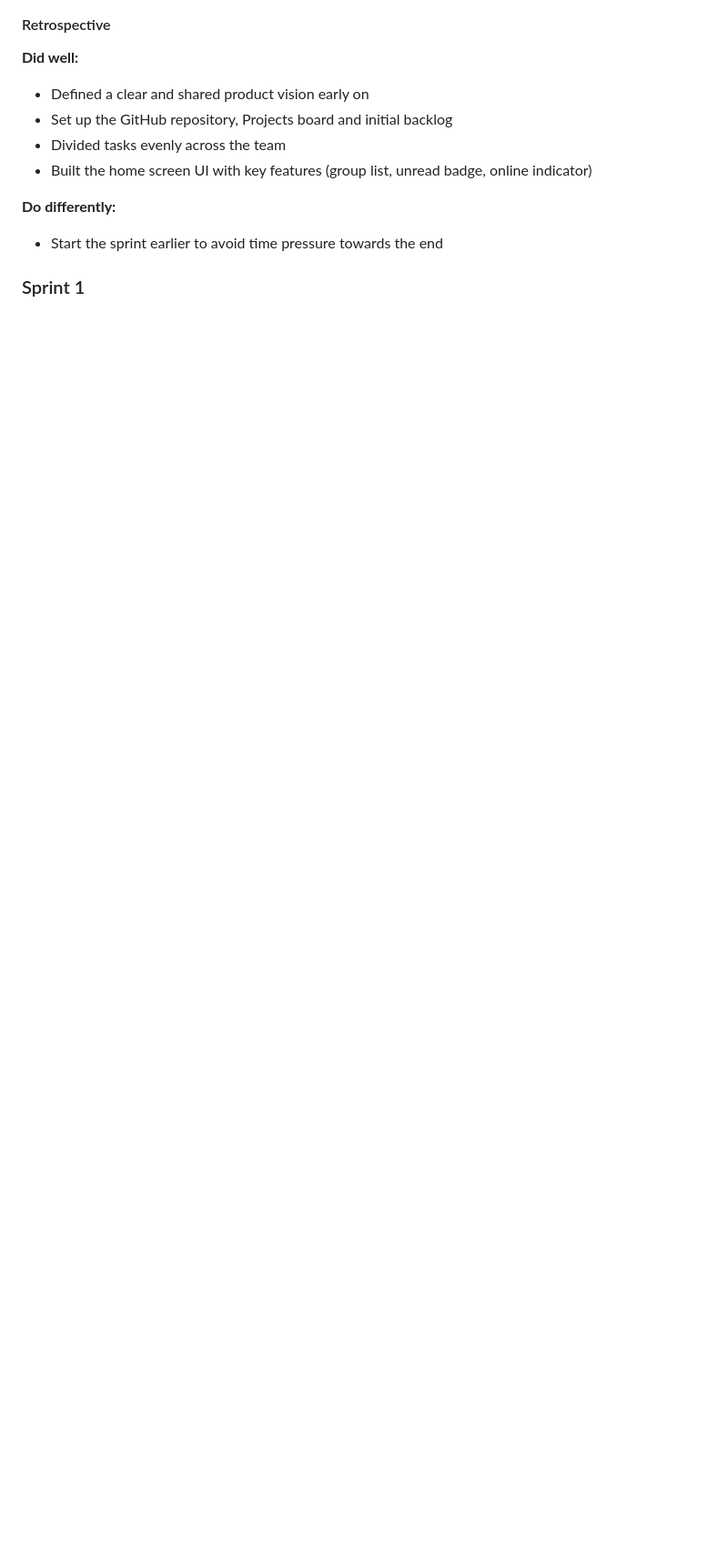
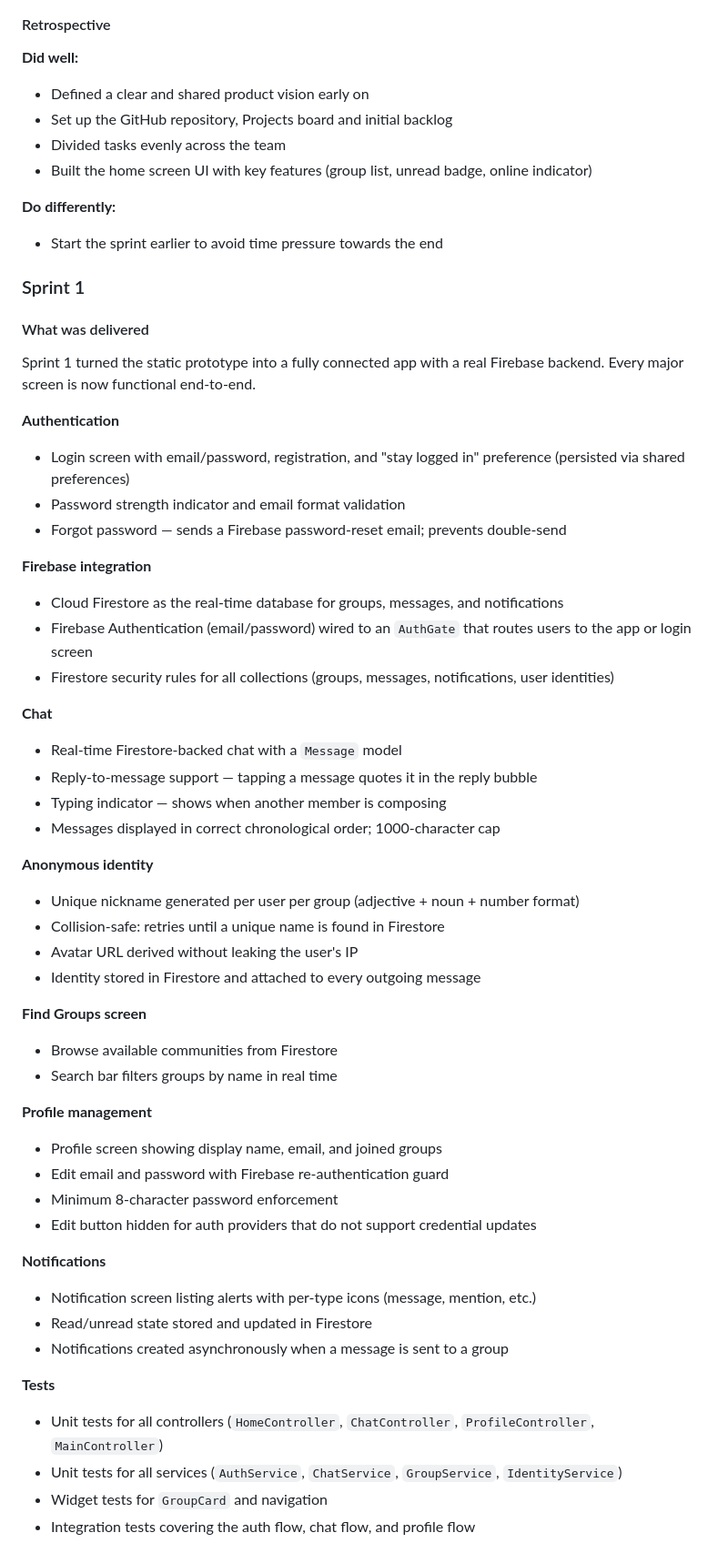
Before and after one commit to danielramaa/aura, a Markdown page: README.md, the part around one of its changes. Shown at 91% size. Rendered like a GitHub page; blank space fills up the shorter version.

```diff
--- a/README.md
+++ b/README.md
@@ -534,3 +572,50 @@ You can find below information and references related with the project managemen
 
 ### Sprint 1
 
+#### What was delivered
+
+Sprint 1 turned the static prototype into a fully connected app with a real Firebase backend. Every major screen is now functional end-to-end.
+
+**Authentication**
+- Login screen with email/password, registration, and "stay logged in" preference (persisted via shared preferences)
+- Password strength indicator and email format validation
+- Forgot password — sends a Firebase password-reset email; prevents double-send
+
+**Firebase integration**
+- Cloud Firestore as the real-time database for groups, messages, and notifications
+- Firebase Authentication (email/password) wired to an `AuthGate` that routes users to the app or login screen
+- Firestore security rules for all collections (groups, messages, notifications, user identities)
+
+**Chat**
+- Real-time Firestore-backed chat with a `Message` model
+- Reply-to-message support — tapping a message quotes it in the reply bubble
+- Typing indicator — shows when another member is composing
+- Messages displayed in correct chronological order; 1000-character cap
+
+**Anonymous identity**
+- Unique nickname generated per user per group (adjective + noun + number format)
+- Collision-safe: retries until a unique name is found in Firestore
+- Avatar URL derived without leaking the user's IP
+- Identity stored in Firestore and attached to every outgoing message
+
+**Find Groups screen**
+- Browse available communities from Firestore
+- Search bar filters groups by name in real time
+
+**Profile management**
+- Profile screen showing display name, email, and joined groups
+- Edit email and password with Firebase re-authentication guard
+- Minimum 8-character password enforcement
+- Edit button hidden for auth providers that do not support credential updates
+
+**Notifications**
+- Notification screen listing alerts with per-type icons (message, mention, etc.)
+- Read/unread state stored and updated in Firestore
+- Notifications created asynchronously when a message is sent to a group
+
+**Tests**
+- Unit tests for all controllers (`HomeController`, `ChatController`, `ProfileController`, `MainController`)
+- Unit tests for all services (`AuthService`, `ChatService`, `GroupService`, `IdentityService`)
+- Widget tests for `GroupCard` and navigation
+- Integration tests covering the auth flow, chat flow, and profile flow
+
```
Also changed, not shown: other parts of README.md (+97 -33 lines), assets/Sprint1_end.png (added).
